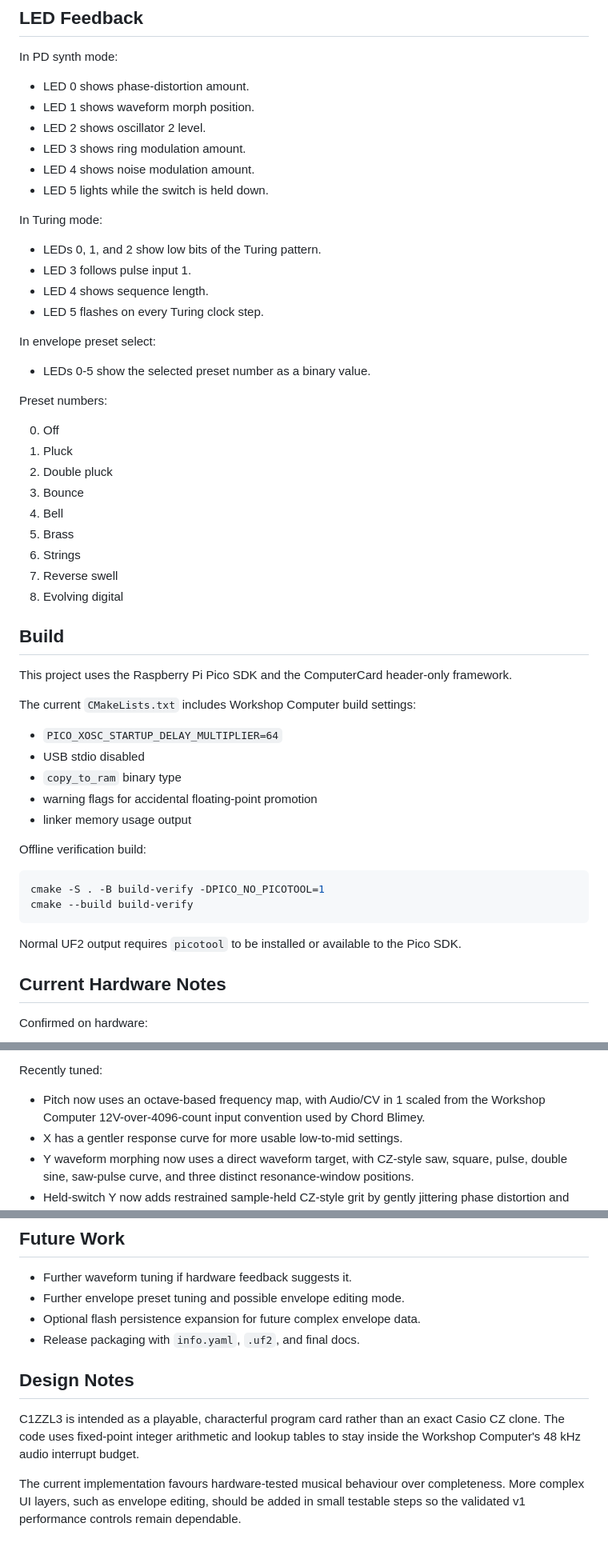
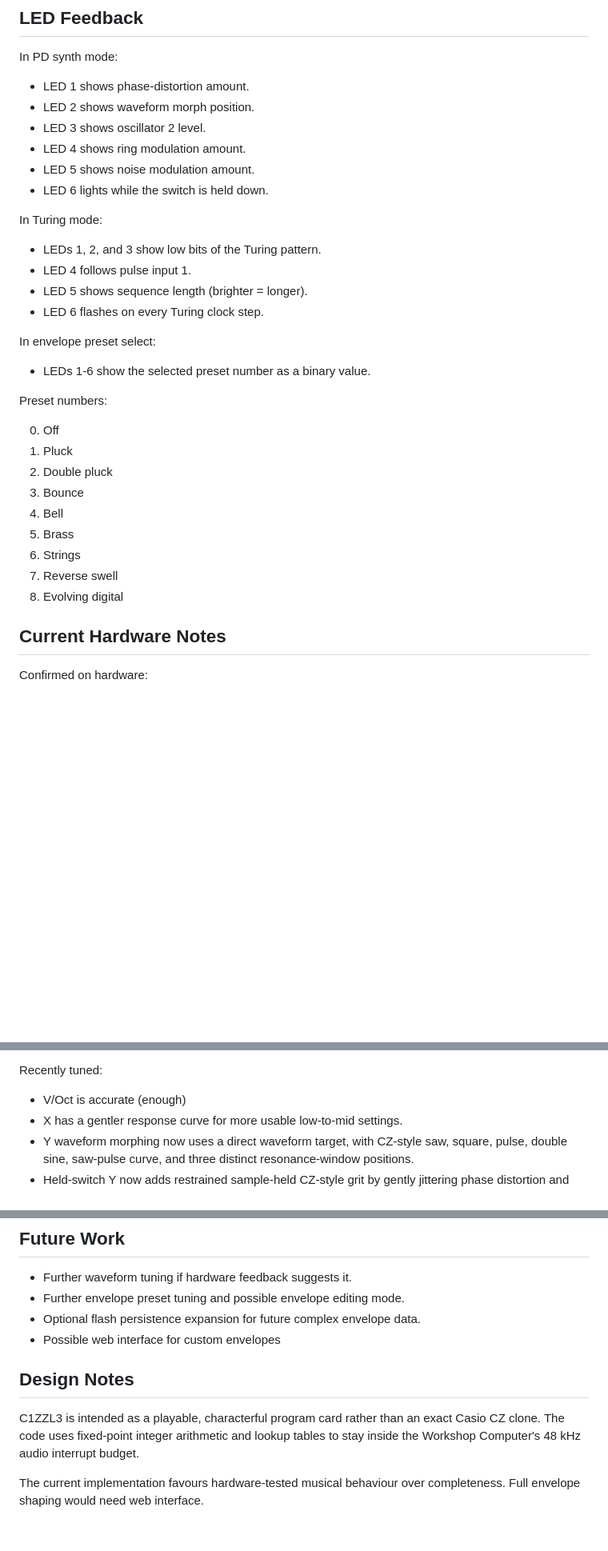
Before and after one commit to soveda/CozmikC1zzl3, a Markdown page: README.md, 3 parts joined by grey strips. Shown at 80% size. GitHub-like rendering; blank space fills up the shorter version.

````diff
--- a/README.md
+++ b/README.md
@@ -114,23 +114,23 @@ Pulse out 2: alternate Turing bit pulse.
 
 In PD synth mode:
 
-- LED 0 shows phase-distortion amount.
-- LED 1 shows waveform morph position.
-- LED 2 shows oscillator 2 level.
-- LED 3 shows ring modulation amount.
-- LED 4 shows noise modulation amount.
-- LED 5 lights while the switch is held down.
+- LED 1 shows phase-distortion amount.
+- LED 2 shows waveform morph position.
+- LED 3 shows oscillator 2 level.
+- LED 4 shows ring modulation amount.
+- LED 5 shows noise modulation amount.
+- LED 6 lights while the switch is held down.
 
 In Turing mode:
 
-- LEDs 0, 1, and 2 show low bits of the Turing pattern.
-- LED 3 follows pulse input 1.
-- LED 4 shows sequence length.
-- LED 5 flashes on every Turing clock step.
+- LEDs 1, 2, and 3 show low bits of the Turing pattern.
+- LED 4 follows pulse input 1.
+- LED 5 shows sequence length (brighter = longer).
+- LED 6 flashes on every Turing clock step.
 
 In envelope preset select:
 
-- LEDs 0-5 show the selected preset number as a binary value.
+- LEDs 1-6 show the selected preset number as a binary value.
 
 Preset numbers:
 
@@ -143,27 +143,6 @@ Preset numbers:
 6. Strings
 7. Reverse swell
 8. Evolving digital
-
-## Build
-
-This project uses the Raspberry Pi Pico SDK and the ComputerCard header-only framework.
-
-The current `CMakeLists.txt` includes Workshop Computer build settings:
-
-- `PICO_XOSC_STARTUP_DELAY_MULTIPLIER=64`
-- USB stdio disabled
-- `copy_to_ram` binary type
-- warning flags for accidental floating-point promotion
-- linker memory usage output
-
-Offline verification build:
-
-```sh
-cmake -S . -B build-verify -DPICO_NO_PICOTOOL=1
-cmake --build build-verify
-```
-
-Normal UF2 output requires `picotool` to be installed or available to the Pico SDK.
 
 ## Current Hardware Notes
 
@@ -181,7 +160,7 @@ Confirmed on hardware:
 
 Recently tuned:
 
-- Pitch now uses an octave-based frequency map, with Audio/CV in 1 scaled from the Workshop Computer 12V-over-4096-count input convention used by Chord Blimey.
+- V/Oct is accurate (enough)
 - X has a gentler response curve for more usable low-to-mid settings.
 - Y waveform morphing now uses a direct waveform target, with CZ-style saw, square, pulse, double sine, saw-pulse curve, and three distinct resonance-window positions.
 - Held-switch Y now adds restrained sample-held CZ-style grit by gently jittering phase distortion and oscillator phase instead of crossfading in plain audio noise.
@@ -201,10 +180,11 @@ Recently tuned:
 - Further waveform tuning if hardware feedback suggests it.
 - Further envelope preset tuning and possible envelope editing mode.
 - Optional flash persistence expansion for future complex envelope data.
-- Release packaging with `info.yaml`, `.uf2`, and final docs.
+- Possible web interface for custom envelopes
 
 ## Design Notes
 
 C1ZZL3 is intended as a playable, characterful program card rather than an exact Casio CZ clone. The code uses fixed-point integer arithmetic and lookup tables to stay inside the Workshop Computer's 48 kHz audio interrupt budget.
 
-The current implementation favours hardware-tested musical behaviour over completeness. More complex UI layers, such as envelope editing, should be added in small testable steps so the validated v1 performance controls remain dependable.
+The current implementation favours hardware-tested musical behaviour over completeness.
+Full envelope shaping would need web interface.
````
